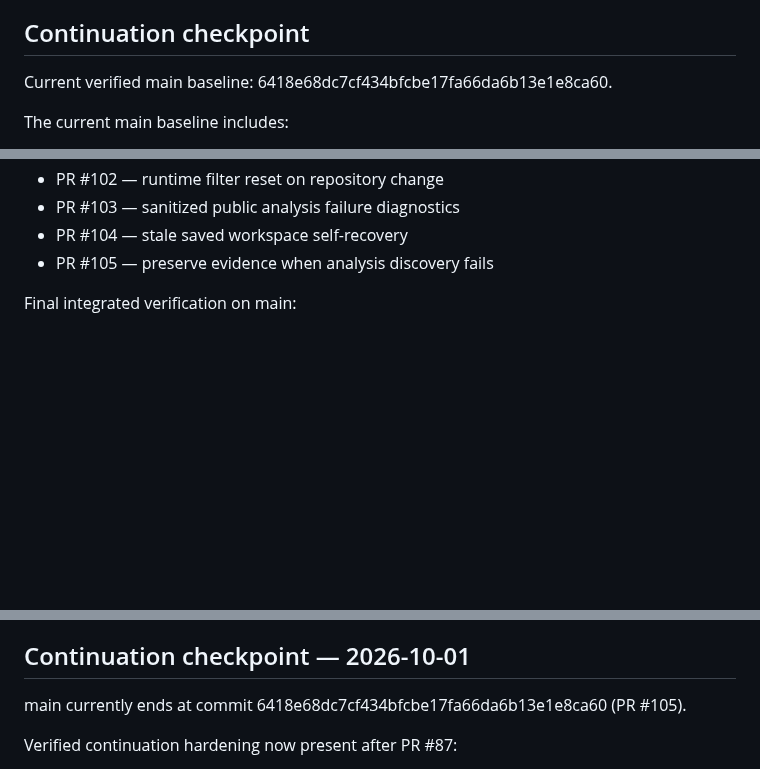
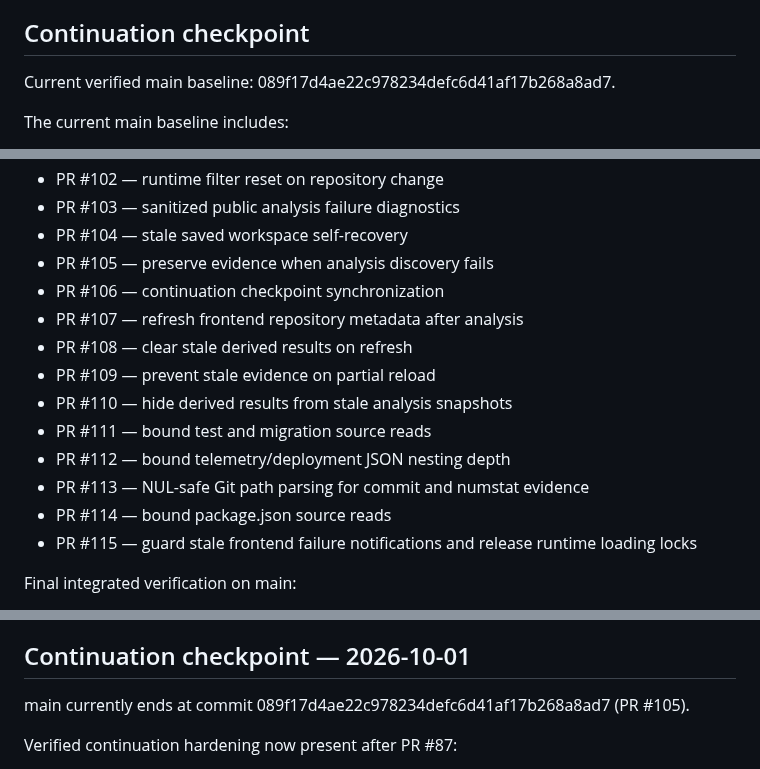
Before and after one commit to Dheerendra07/Project-Autopsy, a Markdown page: docs/development-status.md, 3 parts joined by grey strips. GitHub-like rendering; blank space fills up the shorter version.

```diff
--- a/docs/development-status.md
+++ b/docs/development-status.md
@@ -121,7 +121,7 @@ Windows local Docker is not currently available on the development machine (`doc
 
 ## Continuation checkpoint
 
-Current verified main baseline: 6418e68dc7cf434bfcbe17fa66da6b13e1e8ca60.
+Current verified main baseline: 089f17d4ae22c978234defc6d41af17b268a8ad7.
 
 The current main baseline includes:
 - runtime telemetry with PostgreSQL-backed integration verification
@@ -201,6 +201,16 @@ Recent verified merge sequence for this continuation:
 - PR #103 — sanitized public analysis failure diagnostics
 - PR #104 — stale saved workspace self-recovery
 - PR #105 — preserve evidence when analysis discovery fails
+- PR #106 — continuation checkpoint synchronization
+- PR #107 — refresh frontend repository metadata after analysis
+- PR #108 — clear stale derived results on refresh
+- PR #109 — prevent stale evidence on partial reload
+- PR #110 — hide derived results from stale analysis snapshots
+- PR #111 — bound test and migration source reads
+- PR #112 — bound telemetry/deployment JSON nesting depth
+- PR #113 — NUL-safe Git path parsing for commit and numstat evidence
+- PR #114 — bound package.json source reads
+- PR #115 — guard stale frontend failure notifications and release runtime loading locks
 
 Final integrated verification on main:
 - GitHub Actions typecheck: passed
@@ -707,7 +748,7 @@ CI remains externally blocked before workflow steps execute: the latest push-tri
 
 ## Continuation checkpoint — 2026-10-01
 
-main currently ends at commit 6418e68dc7cf434bfcbe17fa66da6b13e1e8ca60 (PR #105).
+main currently ends at commit 089f17d4ae22c978234defc6d41af17b268a8ad7 (PR #105).
 
 Verified continuation hardening now present after PR #87:
 - release-readiness documentation was updated through the production checkpoint
```
Also changed, not shown: other parts of docs/development-status.md (+32 -1 lines).
